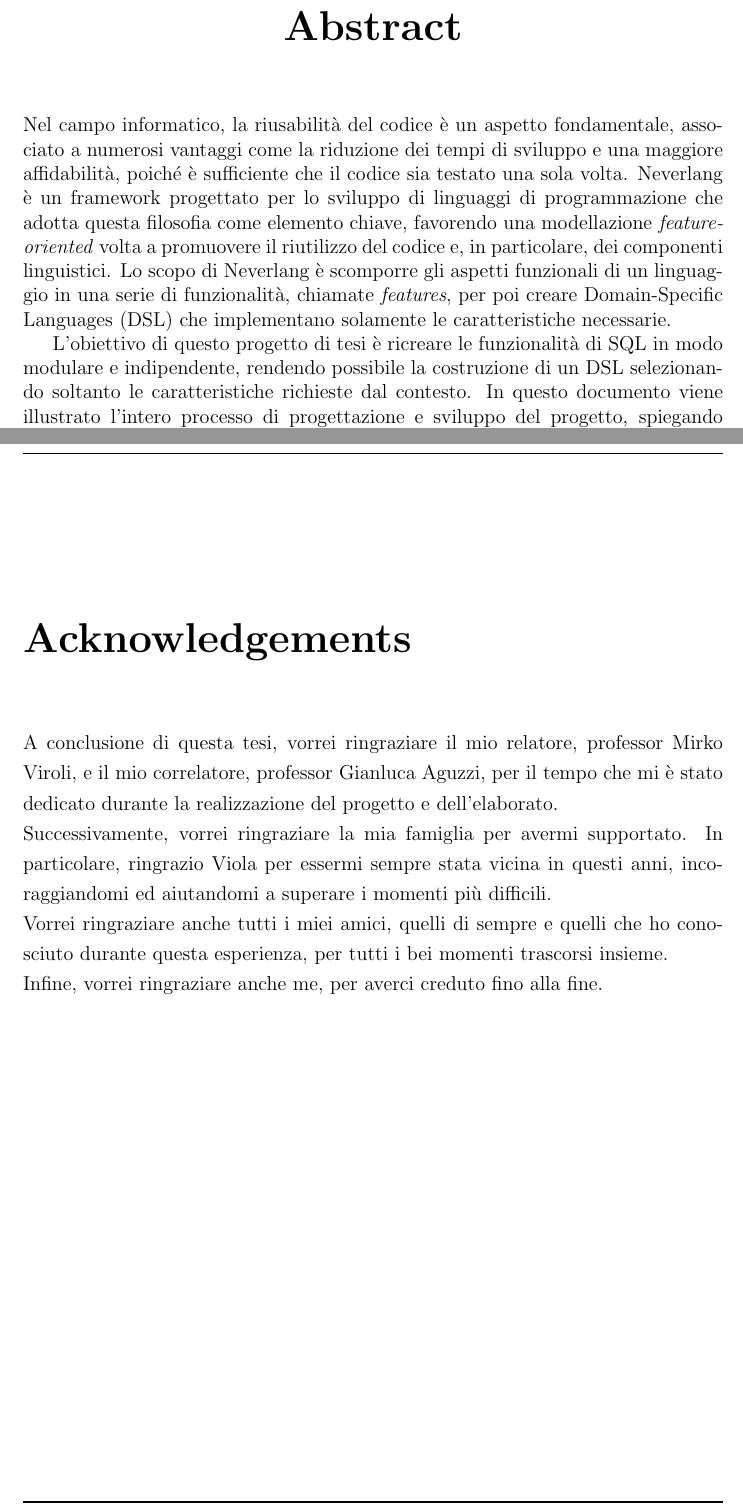
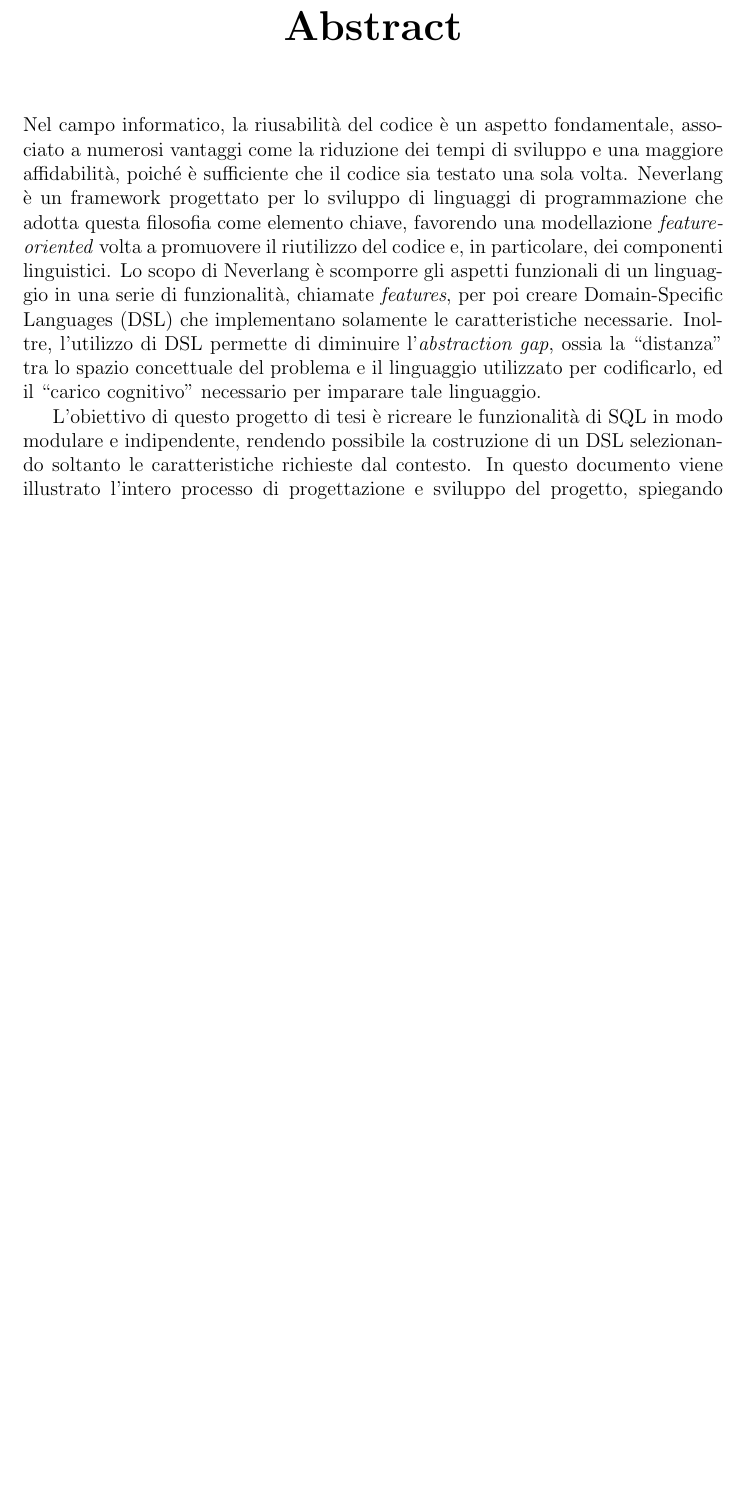
Before and after one commit to mircoterenzi/thesis, a LaTeX thesis (thesis-main.tex): two parts of pages 3 and 61 of 61 before the commit and part of page 3 of 60 after it, the two joined at a grey line, cut so that both start at the same text, the shorter picture padded with empty space. The pictures show the PDF file thesis-main.pdf that the author committed with the source.

Commit message:
project review: fixed errors

```diff
--- a/thesis-main.tex
+++ b/thesis-main.tex
@@ -34,9 +34,3 @@
 
 \frontmatter\frontispiece
 \begin{abstract}
-Nel campo informatico, la riusabilità del codice è un aspetto fondamentale, associato a numerosi vantaggi come la riduzione dei
-tempi di sviluppo e una maggiore affidabilità, poiché è sufficiente che il codice sia testato una sola volta. Neverlang è un
-framework progettato per lo sviluppo di linguaggi di programmazione che adotta questa filosofia come elemento chiave, favorendo una
-modellazione \textit{feature-oriented} volta a promuovere il riutilizzo del codice e, in particolare, dei componenti linguistici.
-Lo scopo di Neverlang è scomporre gli aspetti funzionali di un linguaggio in una serie di funzionalità, chiamate \textit{features},
-per poi creare Domain-Specific Languages (DSL) che implementano solamente le caratteristiche necessarie.
@@ -43,3 +42,6 @@ per poi creare Domain-Specific Languages (DSL) che implementano solamente le car
+    per poi creare Domain-Specific Languages (DSL) che implementano solamente le caratteristiche necessarie. Inoltre, l'utilizzo di
+    DSL permette di diminuire l'\textit{abstraction gap}, ossia la ``distanza'' tra lo spazio concettuale del problema e il linguaggio
+    utilizzato per codificarlo, ed il ``carico cognitivo'' necessario per imparare tale linguaggio.
 
 L’obiettivo di questo progetto di tesi è ricreare le funzionalità di SQL in modo modulare e indipendente, rendendo possibile la
 costruzione di un DSL selezionando soltanto le caratteristiche richieste dal contesto. In questo documento viene illustrato l’intero
@@ -59,7 +61,7 @@ le possibili estensioni future del progetto, evidenziando i potenziali scenari d
 %----------------------------------------------------------------------------------------
 Il presente lavoro di tesi si concentra sull’utilizzo di Neverlang, un framework per la creazione di linguaggi di programmazione
 modulari, applicato alla modellazione di Domain-Specific Languages (DSL). I DSL sono linguaggi specializzati, progettati per
-rispondere a specifiche esigenze di un dominio applicativo, offrendo un approccio più naturale e ottimizzato rispetto ai linguaggi
+rispondere a specifiche esigenze di un dominio applicativo, offrendo un approccio più naturale rispetto ai linguaggi
 di programmazione \textit{general-purpose}. Attraverso Neverlang è possibile costruire DSL componendo moduli che rappresentano le
 varie caratteristiche del linguaggio, favorendo la riusabilità e l’estendibilità dei componenti.
 
@@ -215 +217,2 @@ target (ossia il linguaggio di basso livello obiettivo della traduzione).
 Successivamente, si procede a perfezionare, per quanto possibile, il codice intermedio in modo
+che si possa poi ottenere un codice finale migliore. Infine, il codice intermedio viene utilizzato per generare il codice target.
@@ -1050,12 +1051,4 @@ vengono riassunti i principali sviluppi futuri:
 \bibliographystyle{plain}
 \bibliography{bibliography}
 
-\begin{acknowledgements}
-A conclusione di questa tesi, vorrei ringraziare il mio relatore, professor Mirko Viroli, e il mio correlatore, professor Gianluca
-Aguzzi, per il tempo che mi è stato dedicato durante la realizzazione del progetto e dell'elaborato.\\ Successivamente, vorrei ringraziare
-la mia famiglia per avermi supportato. In particolare, ringrazio Viola per essermi sempre stata vicina in questi anni, incoraggiandomi
-ed aiutandomi a superare i momenti più difficili.\\ Vorrei ringraziare anche tutti i miei amici, quelli di sempre e quelli
-che ho conosciuto durante questa esperienza, per tutti i bei momenti trascorsi insieme.\\
-Infine, vorrei ringraziare anche me, per averci creduto fino alla fine.
-\end{acknowledgements}
 \end{document}
```
Also changed, not shown: figures/model-diagram.pdf, thesis-main.pdf, thesis-main.tex (31 more changed lines).
